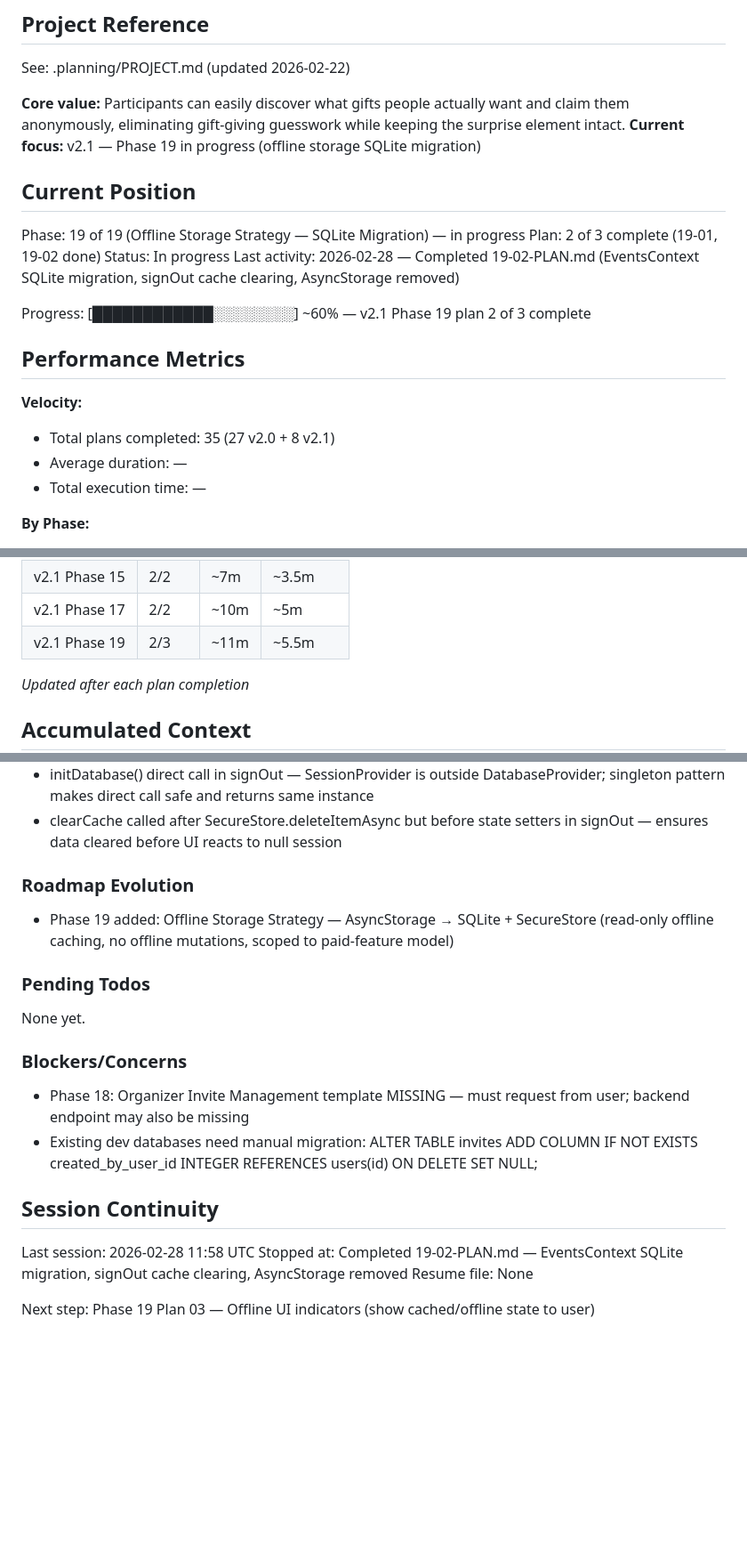
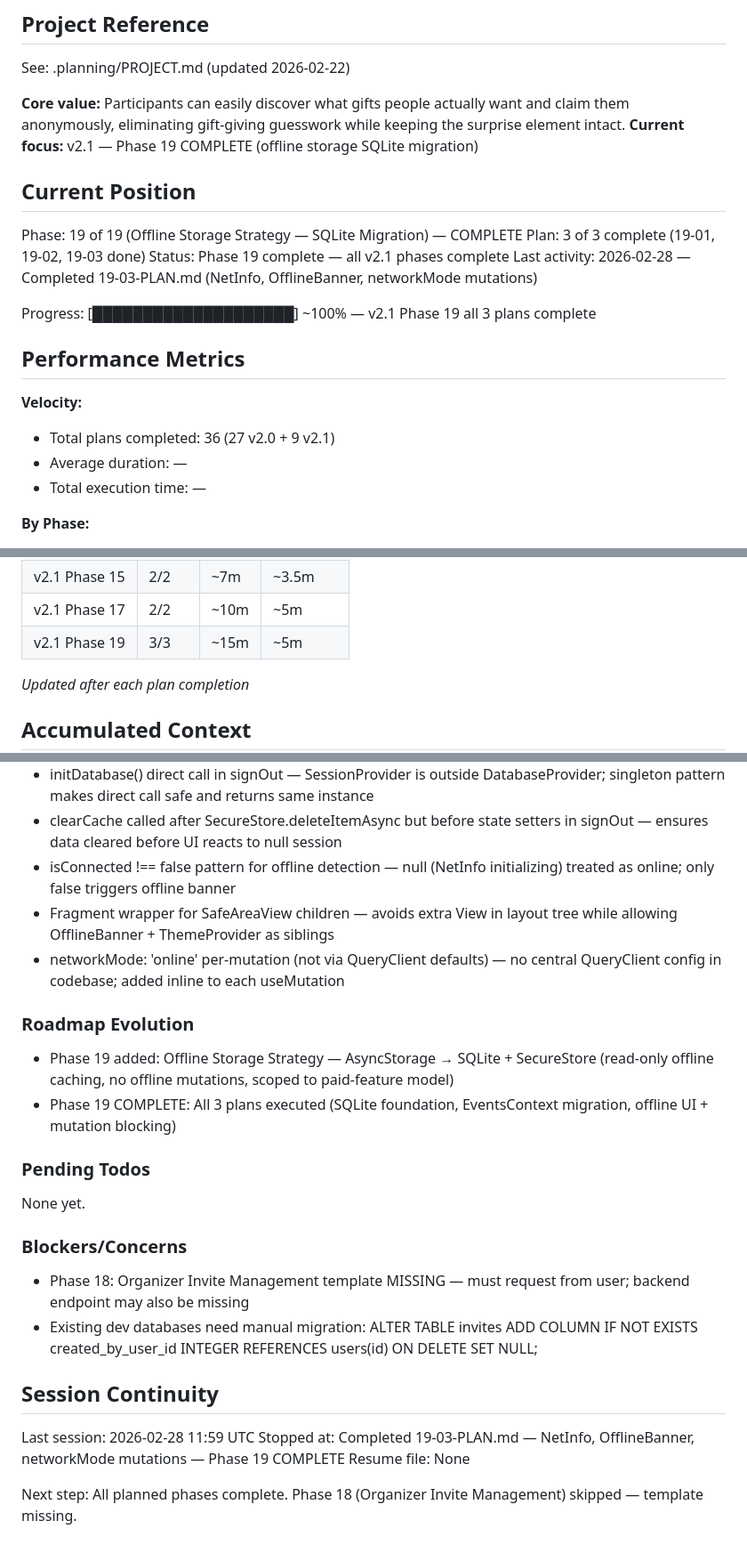
Before and after one commit to DihanVermeulen/gatherly, a Markdown page: .planning/STATE.md, 3 parts joined by grey strips. Shown at 89% size. Drawn GitHub-style; blank space fills up the shorter version.

Commit message:
docs(19-03): complete offline UI indicators plan — Phase 19 COMPLETE
Tasks completed: 3/3
- Task 1: Install @react-native-community/netinfo + create useNetworkStatus hook
- Task 2: Fix useSyncStatus (NetInfo not web APIs) + OfflineBanner + wire into layout
- Task 3: networkMode: 'online' on all 6 useMutation calls (event + wishlist)

SUMMARY: .planning/phases/19-offline-storage-strategy-sqlite-migration/19-03-SUMMARY.md

```diff
--- a/.planning/STATE.md
+++ b/.planning/STATE.md
@@ -5,21 +5,21 @@
 See: .planning/PROJECT.md (updated 2026-02-22)
 
 **Core value:** Participants can easily discover what gifts people actually want and claim them anonymously, eliminating gift-giving guesswork while keeping the surprise element intact.
-**Current focus:** v2.1 — Phase 19 in progress (offline storage SQLite migration)
+**Current focus:** v2.1 — Phase 19 COMPLETE (offline storage SQLite migration)
 
 ## Current Position
 
-Phase: 19 of 19 (Offline Storage Strategy — SQLite Migration) — in progress
-Plan: 2 of 3 complete (19-01, 19-02 done)
-Status: In progress
-Last activity: 2026-02-28 — Completed 19-02-PLAN.md (EventsContext SQLite migration, signOut cache clearing, AsyncStorage removed)
+Phase: 19 of 19 (Offline Storage Strategy — SQLite Migration) — COMPLETE
+Plan: 3 of 3 complete (19-01, 19-02, 19-03 done)
+Status: Phase 19 complete — all v2.1 phases complete
+Last activity: 2026-02-28 — Completed 19-03-PLAN.md (NetInfo, OfflineBanner, networkMode mutations)
 
-Progress: [████████████░░░░░░░░] ~60% — v2.1 Phase 19 plan 2 of 3 complete
+Progress: [████████████████████] ~100% — v2.1 Phase 19 all 3 plans complete
 
 ## Performance Metrics
 
 **Velocity:**
-- Total plans completed: 35 (27 v2.0 + 8 v2.1)
+- Total plans completed: 36 (27 v2.0 + 9 v2.1)
 - Average duration: —
 - Total execution time: —
 
@@ -34,7 +34,7 @@ Progress: [████████████░░░░░░░░] ~60%
 | v2.1 Phase 14 | 2/2 | ~7m | ~3.5m |
 | v2.1 Phase 15 | 2/2 | ~7m | ~3.5m |
 | v2.1 Phase 17 | 2/2 | ~10m | ~5m |
-| v2.1 Phase 19 | 2/3 | ~11m | ~5.5m |
+| v2.1 Phase 19 | 3/3 | ~15m | ~5m |
 
 *Updated after each plan completion*
 
@@ -85,10 +85,14 @@ Progress: [████████████░░░░░░░░] ~60%
 - gift_count column in SQLite events table is always 0 — giftCount is local UI state, not in TEvent
 - initDatabase() direct call in signOut — SessionProvider is outside DatabaseProvider; singleton pattern makes direct call safe and returns same instance
 - clearCache called after SecureStore.deleteItemAsync but before state setters in signOut — ensures data cleared before UI reacts to null session
+- isConnected !== false pattern for offline detection — null (NetInfo initializing) treated as online; only false triggers offline banner
+- Fragment wrapper for SafeAreaView children — avoids extra View in layout tree while allowing OfflineBanner + ThemeProvider as siblings
+- networkMode: 'online' per-mutation (not via QueryClient defaults) — no central QueryClient config in codebase; added inline to each useMutation
 
 ### Roadmap Evolution
 
 - Phase 19 added: Offline Storage Strategy — AsyncStorage → SQLite + SecureStore (read-only offline caching, no offline mutations, scoped to paid-feature model)
+- Phase 19 COMPLETE: All 3 plans executed (SQLite foundation, EventsContext migration, offline UI + mutation blocking)
 
 ### Pending Todos
 
@@ -101,8 +105,8 @@ None yet.
 
 ## Session Continuity
 
-Last session: 2026-02-28 11:58 UTC
-Stopped at: Completed 19-02-PLAN.md — EventsContext SQLite migration, signOut cache clearing, AsyncStorage removed
+Last session: 2026-02-28 11:59 UTC
+Stopped at: Completed 19-03-PLAN.md — NetInfo, OfflineBanner, networkMode mutations — Phase 19 COMPLETE
 Resume file: None
 
-Next step: Phase 19 Plan 03 — Offline UI indicators (show cached/offline state to user)
+Next step: All planned phases complete. Phase 18 (Organizer Invite Management) skipped — template missing.
```
Also changed, not shown: 1 other file.
